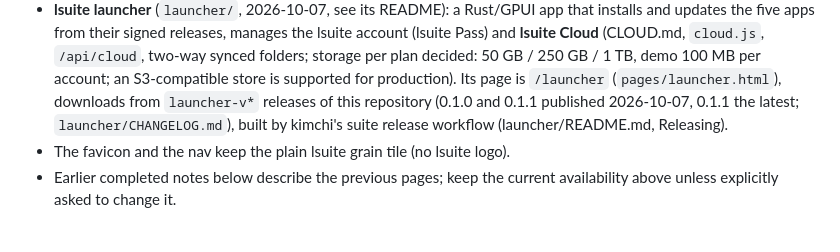
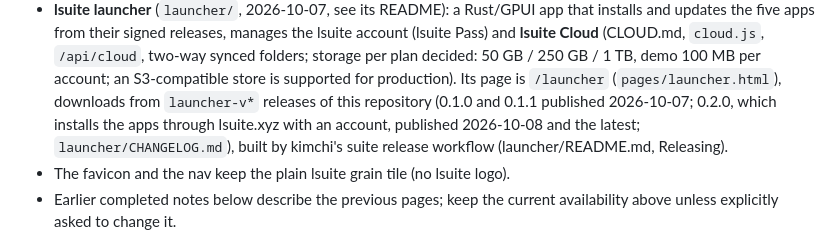
Before and after one commit to ludovic111/lsuite, a Markdown page: CLAUDE.md, the part around the change. Drawn GitHub-style.

Commit message:
Launcher 0.2.0 is out
Co-Authored-By: Claude Opus 5.5 <noreply@anthropic.com>

```diff
--- a/CLAUDE.md
+++ b/CLAUDE.md
@@ -49,7 +49,7 @@ has an "lsuite" section in its CLAUDE.md with its remaining gaps.
   50 GB / 250 GB / 1 TB, demo 100 MB per account; an S3-compatible store is supported for
   production). Its page is
   `/launcher` (`pages/launcher.html`), downloads from `launcher-v*` releases of this repository
-  (0.1.0 and 0.1.1 published 2026-10-07, 0.1.1 the latest; `launcher/CHANGELOG.md`),
+  (0.1.0 and 0.1.1 published 2026-10-07; 0.2.0, which installs the apps through lsuite.xyz with an account, published 2026-10-08 and the latest; `launcher/CHANGELOG.md`),
   built by kimchi's suite release workflow (launcher/README.md, Releasing).
 - The favicon and the nav keep the plain lsuite grain tile (no lsuite logo).
 - Earlier completed notes below describe the previous pages; keep the current availability
```
